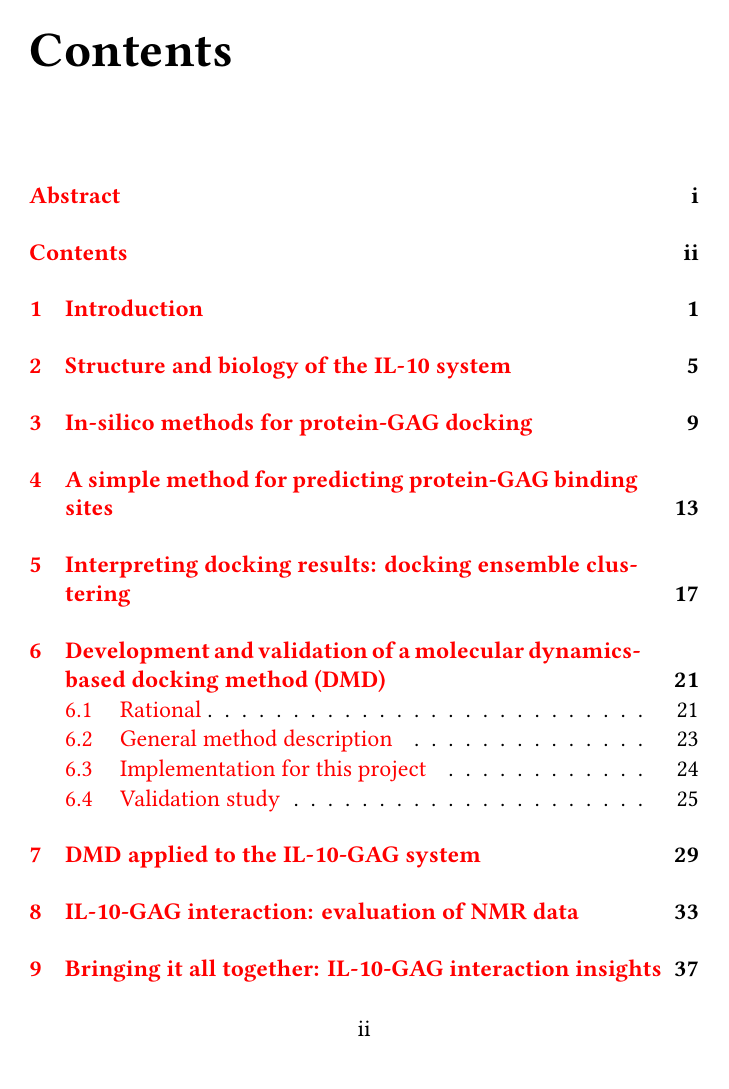
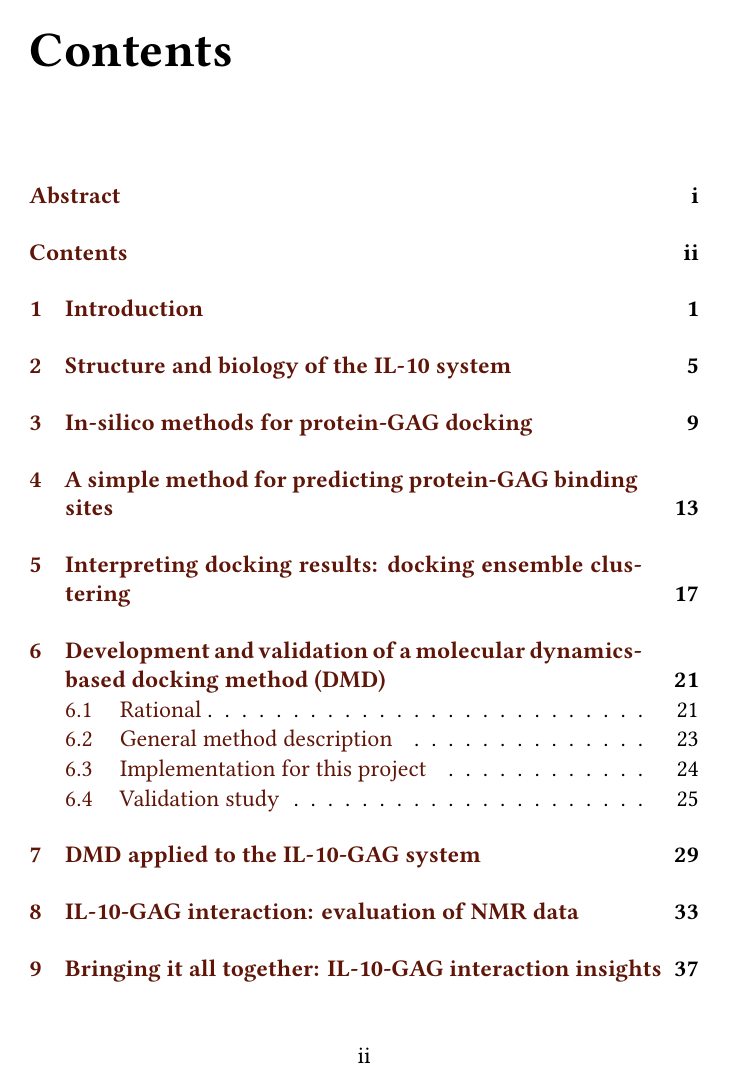
Before and after one commit to jgehrcke/phd-thesis, a LaTeX thesis (latexproject/main.tex, which reads latexproject/preamble.tex): page 2 of 53. Compiled offline with XeLaTeX.

Commit message:
Preamble: incorporate code form master thesis and from some recommendation websites.

```diff
--- a/latexproject/preamble.tex
+++ b/latexproject/preamble.tex
@@ -1,13 +1,69 @@
+% Copyright 2014 Jan-Philip Gehrcke
+
+% http://www.howtotex.com/packages/the-nag-package-warns-you-for-incorrect-latex-usage/
+\RequirePackage[l2tabu, orthodox]{nag}
 \documentclass[a4paper,12pt,onecolumn,twoside,openright]{memoir}
+
 %\usepackage{lmodern}
+%\usepackage{charter}
+%\usepackage[osf,sc]{mathpazo}
 \usepackage{libertine}
 \usepackage{fontspec}
 
+% Improve typography. Must be loaded after any font.
+\usepackage{microtype}
+
 \usepackage[english]{babel}
-\usepackage{geometry}
-\usepackage{hyperref}
 \usepackage{lipsum}
 
+% Properly typeset numbers with units.
+% http://www.howtotex.com/packages/beautiful-fractions-and-units-with-the-unit-package/
+\usepackage{siunitx}
+\usepackage{amsmath}
+\usepackage{graphicx}
+
+% From my master thesis, will I use those?
+%\usepackage{booktabs}
+%\usepackage{stmaryrd}
+%\usepackage{url}
+% \usepackage{geometry}  % Should be loaded after hyperref!
+%\usepackage{longtable}
+%\usepackage[figuresright]{rotating}
+% e.g. \textmu
+%\usepackage{textcomp}
+%\usepackage[babel]{csquotes}
+% captions (for figures etc)
+%\DisemulatePackage{ccaption}
+%\usepackage[margin=5pt,font=small,labelfont=bf]{caption}
+
+% Configure footnotes: counter reset every page etc.
+\usepackage[perpage,hang,splitrule]{footmisc}
+\usepackage{color}
+
+
+% Should be included as late as possible.
+\usepackage{hyperref}
+
+% See: Which packages should be loaded after hyperref instead of before?
+% http://tex.stackexchange.com/q/1863
+
+% This package introduces the \cref command. When using this command to make
+% cross-references, instead of \ref or \eqref, a word is placed in front of the
+% reference according to the type of reference: fig. for figures, eq. for
+% equations.
+\usepackage{cleveref}
+
+
+%        colorlinks=true,%
+        % linkcolor=sepia,%
+        % citecolor=sepia,%
+        % filecolor=maroon,%
+        % %pagecolor=red,%
+        % urlcolor=sepia,%
+        % pdftex,%
+        % unicode]{hyperref}
+
+\definecolor{sepia}{cmyk}{0, 0.83, 1, 0.70}
 \hypersetup{
     pdfauthor={Jan-Philip Gehrcke},
     pdftitle={Investigation of the interleukin-10-GAG interaction using molecular
@@ -15,14 +71,93 @@
     pdfsubject={PhD thesis, computational biophysics},
     pdfkeywords={one, two},
     colorlinks=true,
+    linkcolor=sepia,
+    citecolor=sepia,
+    urlcolor=sepia
 }
+
+%\renewcommand{\unspace}{\relax}
+\usepackage[
+    citestyle=numeric,
+    bibstyle=numeric,
+    hyperref=true,
+    backref=true,
+    sorting=none,
+    indexing=true]{biblatex}
+
+\bibliography{literature}
+{\small\bibliography{literature.bib}}
+
+
+% Footnote layout config
+\addtolength{\footskip}{0.5cm}
+\setlength{\footnotemargin}{0.2cm}
+\setlength{\footnotesep}{0.4cm}
+\makeatletter
+\let\splitfootnoterule=\pagefootnoterule
+\makeatother
 
 
 % Memoir page layout options
 \settypeblocksize{*}{\lxvchars}{1.618}
 % First field: space between top page border and text.
 \setulmargins{5cm}{*}{*}
+
+
+% "inner margin" (gibt die horizontale position des textblocks auf der seite vor)
+%\setlrmargins{5cm}{*}{*}
 \setlrmargins{*}{*}{1.618}
+
+\setheadfoot{\onelineskip}{3\onelineskip}
 % Second field: space between text and header.
-\setheaderspaces{*}{2.5cm}{*}
+%\setheaderspaces{*}{2.5cm}{*}
+\setheaderspaces{*}{2\onelineskip}{*}
 \checkandfixthelayout
+
+
+% *************** Chapter and section and head style ***************
+%\chapterstyle{southall}
+%\chapterstyle{veelo}
+%\chapterstyle{bianchi}
+
+% \setsecheadstyle{\Large\sffamily\bfseries}
+% \setsubsecheadstyle{\large\sffamily\bfseries}
+% \setsubsubsecheadstyle{\normalfont\sffamily\bfseries}
+% \setparaheadstyle{\normalfont\sffamily}
+
+% *************** Table of contents style ***************
+\settocdepth{section}
+\setsecnumdepth{subsection}
+\maxsecnumdepth{subsection}
+\maxtocdepth{subsection}
+
+
+
+% % ********** Commands for epigraphs **********
+% \setlength{\epigraphwidth}{0.57\textwidth}
+% \setlength{\epigraphrule}{0pt}
+% \setlength{\beforeepigraphskip}{1\baselineskip}
+% \setlength{\afterepigraphskip}{2\baselineskip}
+
+% \newcommand{\epitext}{\sffamily\itshape}
+% \newcommand{\epiauthor}{\sffamily\scshape ---~}
+% \newcommand{\epititle}{\sffamily\itshape}
+% \newcommand{\epidate}{\sffamily\scshape}
+% \newcommand{\episkip}{\medskip}
+
+% % temporal margin change
+% % usage: \begin{changemargin}{-1cm}{-1cm}
+% \newenvironment{changemargin}[2]{%
+%  \begin{list}{}{%
+%   \setlength{\topsep}{0pt}%
+%   \setlength{\leftmargin}{#1}%
+%   \setlength{\rightmargin}{#2}%
+%   \setlength{\listparindent}{\parindent}%
+%   \setlength{\itemindent}{\parindent}%
+%   \setlength{\parsep}{\parskip}%
+%  }%
+% \item[]}{\end{list}}
+
+% special hyphenation
+% \hyphenation{na-no-par-ti-cles pe-rio-di-ci-ty T-pe-rio-di-ci-ty Lange-vin}
+% \setlength{\emergencystretch}{1em}
```
Also changed, not shown: latexproject/main.tex (+1 -1 lines).
